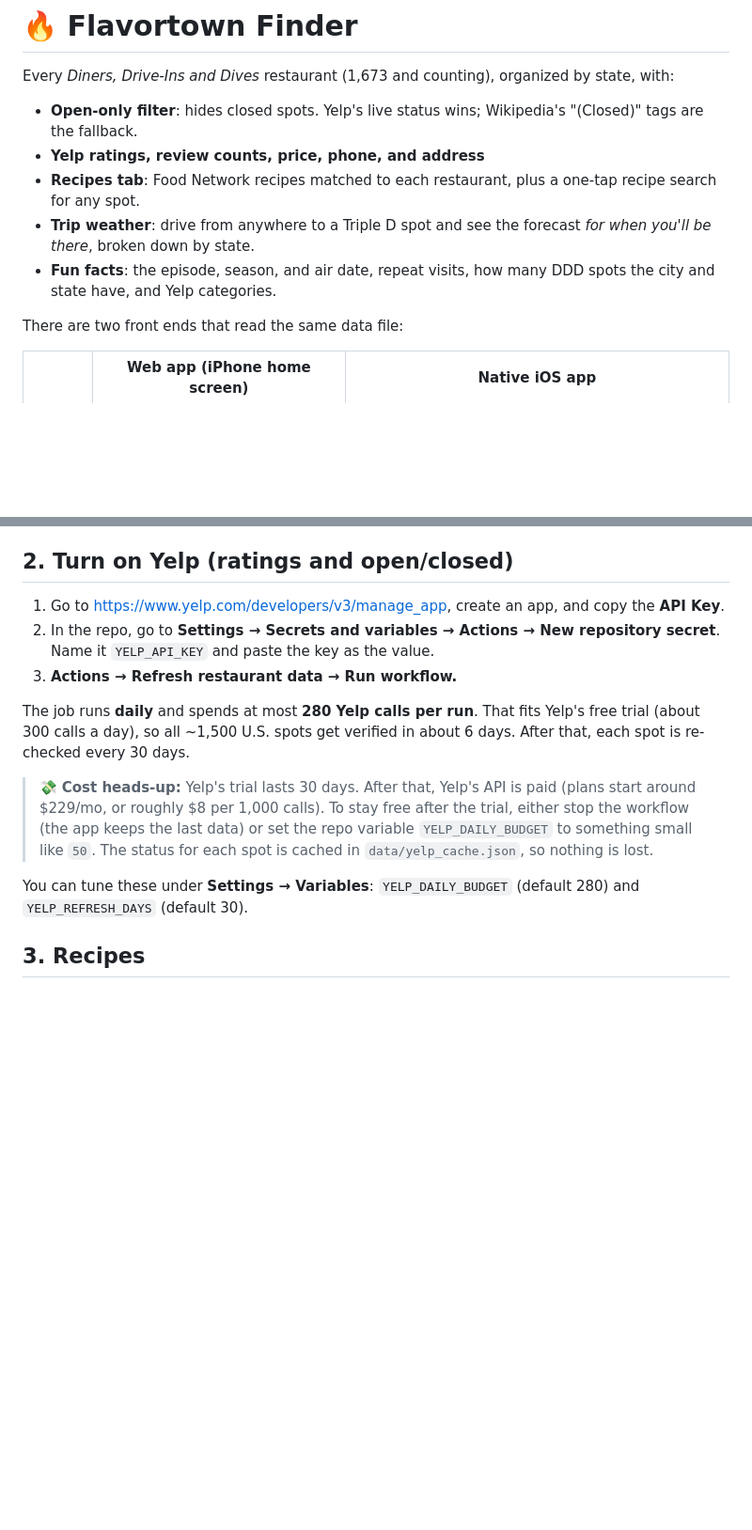
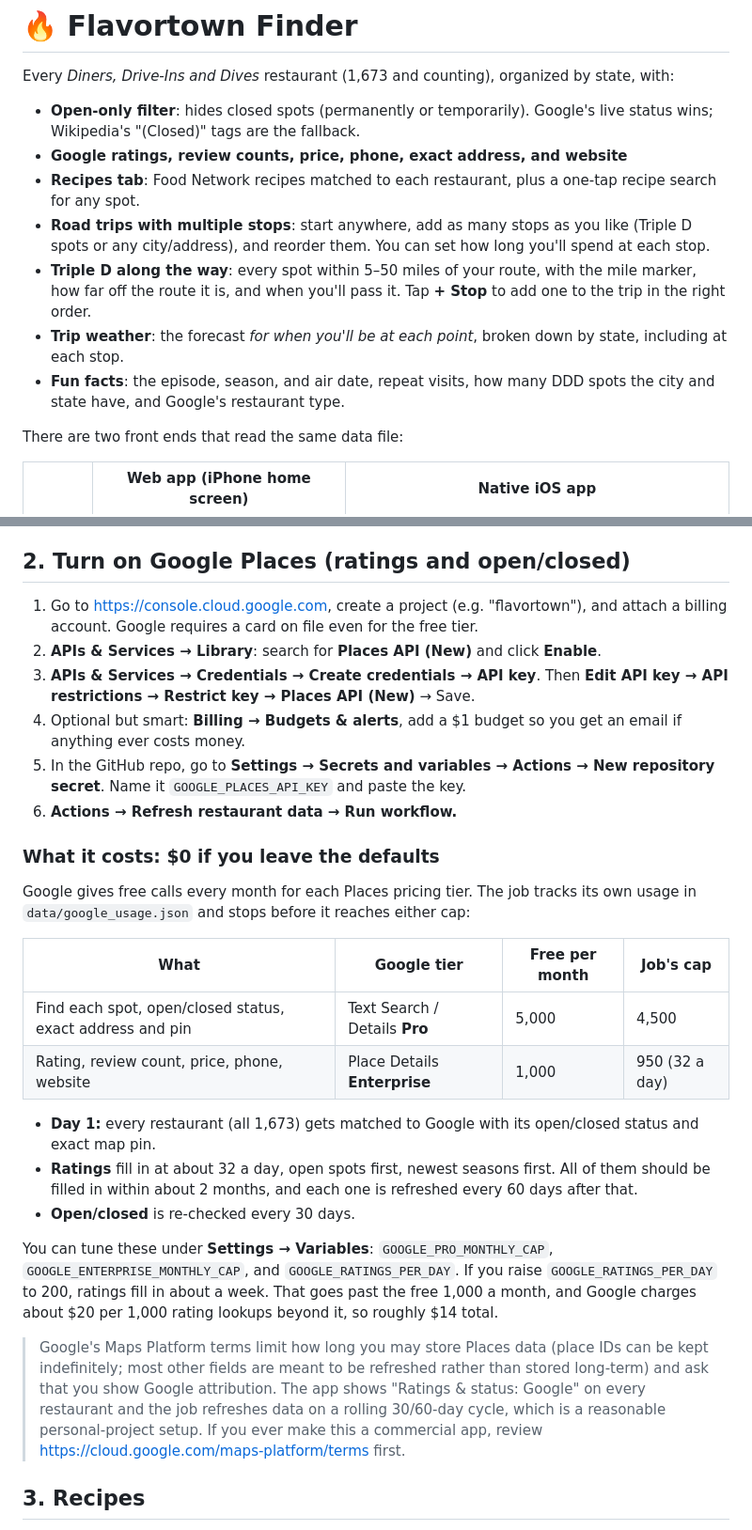
Before and after one commit to Absinthe-007/flavortown-finder, a Markdown page: README.md, 2 parts joined by grey strips. Shown at 94% size. Rendered like a GitHub page; blank space fills up the shorter version.

```diff
--- a/README.md
+++ b/README.md
@@ -2,11 +2,13 @@
 
 Every *Diners, Drive-Ins and Dives* restaurant (1,673 and counting), organized by state, with:
 
-- **Open-only filter**: hides closed spots. Yelp's live status wins; Wikipedia's "(Closed)" tags are the fallback.
-- **Yelp ratings, review counts, price, phone, and address**
+- **Open-only filter**: hides closed spots (permanently or temporarily). Google's live status wins; Wikipedia's "(Closed)" tags are the fallback.
+- **Google ratings, review counts, price, phone, exact address, and website**
 - **Recipes tab**: Food Network recipes matched to each restaurant, plus a one-tap recipe search for any spot.
-- **Trip weather**: drive from anywhere to a Triple D spot and see the forecast *for when you'll be there*, broken down by state.
-- **Fun facts**: the episode, season, and air date, repeat visits, how many DDD spots the city and state have, and Yelp categories.
+- **Road trips with multiple stops**: start anywhere, add as many stops as you like (Triple D spots or any city/address), and reorder them. You can set how long you'll spend at each stop.
+- **Triple D along the way**: every spot within 5–50 miles of your route, with the mile marker, how far off the route it is, and when you'll pass it. Tap **+ Stop** to add one to the trip in the right order.
+- **Trip weather**: the forecast *for when you'll be at each point*, broken down by state, including at each stop.
+- **Fun facts**: the episode, season, and air date, repeat visits, how many DDD spots the city and state have, and Google's restaurant type.
 
 There are two front ends that read the same data file:
 
@@ -24,17 +26,31 @@ There are two front ends that read the same data file:
 3. Your app will be live at **https://absinthe-007.github.io/flavortown-finder/**.
 4. On your iPhone, open that link in **Safari** → Share → **Add to Home Screen**. It now opens full-screen like a real app.
 
-## 2. Turn on Yelp (ratings and open/closed)
+## 2. Turn on Google Places (ratings and open/closed)
 
-1. Go to https://www.yelp.com/developers/v3/manage_app, create an app, and copy the **API Key**.
-2. In the repo, go to **Settings → Secrets and variables → Actions → New repository secret**. Name it `YELP_API_KEY` and paste the key as the value.
-3. **Actions → Refresh restaurant data → Run workflow.**
+1. Go to https://console.cloud.google.com, create a project (e.g. "flavortown"), and attach a billing account. Google requires a card on file even for the free tier.
+2. **APIs & Services → Library**: search for **Places API (New)** and click **Enable**.
+3. **APIs & Services → Credentials → Create credentials → API key**. Then **Edit API key → API restrictions → Restrict key → Places API (New)** → Save.
+4. Optional but smart: **Billing → Budgets & alerts**, add a $1 budget so you get an email if anything ever costs money.
+5. In the GitHub repo, go to **Settings → Secrets and variables → Actions → New repository secret**. Name it `GOOGLE_PLACES_API_KEY` and paste the key.
+6. **Actions → Refresh restaurant data → Run workflow.**
 
-The job runs **daily** and spends at most **280 Yelp calls per run**. That fits Yelp's free trial (about 300 calls a day), so all ~1,500 U.S. spots get verified in about 6 days. After that, each spot is re-checked every 30 days.
+### What it costs: $0 if you leave the defaults
 
-> 💸 **Cost heads-up:** Yelp's trial lasts 30 days. After that, Yelp's API is paid (plans start around $229/mo, or roughly $8 per 1,000 calls). To stay free after the trial, either stop the workflow (the app keeps the last data) or set the repo variable `YELP_DAILY_BUDGET` to something small like `50`. The status for each spot is cached in `data/yelp_cache.json`, so nothing is lost.
+Google gives free calls every month for each Places pricing tier. The job tracks its own usage in `data/google_usage.json` and stops before it reaches either cap:
 
-You can tune these under **Settings → Variables**: `YELP_DAILY_BUDGET` (default 280) and `YELP_REFRESH_DAYS` (default 30).
+| What | Google tier | Free per month | Job's cap |
+|---|---|---|---|
+| Find each spot, open/closed status, exact address and pin | Text Search / Details **Pro** | 5,000 | 4,500 |
+| Rating, review count, price, phone, website | Place Details **Enterprise** | 1,000 | 950 (32 a day) |
+
+- **Day 1:** every restaurant (all 1,673) gets matched to Google with its open/closed status and exact map pin.
+- **Ratings** fill in at about 32 a day, open spots first, newest seasons first. All of them should be filled in within about 2 months, and each one is refreshed every 60 days after that.
+- **Open/closed** is re-checked every 30 days.
+
+You can tune these under **Settings → Variables**: `GOOGLE_PRO_MONTHLY_CAP`, `GOOGLE_ENTERPRISE_MONTHLY_CAP`, and `GOOGLE_RATINGS_PER_DAY`. If you raise `GOOGLE_RATINGS_PER_DAY` to 200, ratings fill in about a week. That goes past the free 1,000 a month, and Google charges about $20 per 1,000 rating lookups beyond it, so roughly $14 total.
+
+> Google's Maps Platform terms limit how long you may store Places data (place IDs can be kept indefinitely; most other fields are meant to be refreshed rather than stored long-term) and ask that you show Google attribution. The app shows "Ratings & status: Google" on every restaurant and the job refreshes data on a rolling 30/60-day cycle, which is a reasonable personal-project setup. If you ever make this a commercial app, review https://cloud.google.com/maps-platform/terms first.
 
 ## 3. Recipes
 
```
Also changed, not shown: other parts of README.md (+2 -2 lines).
